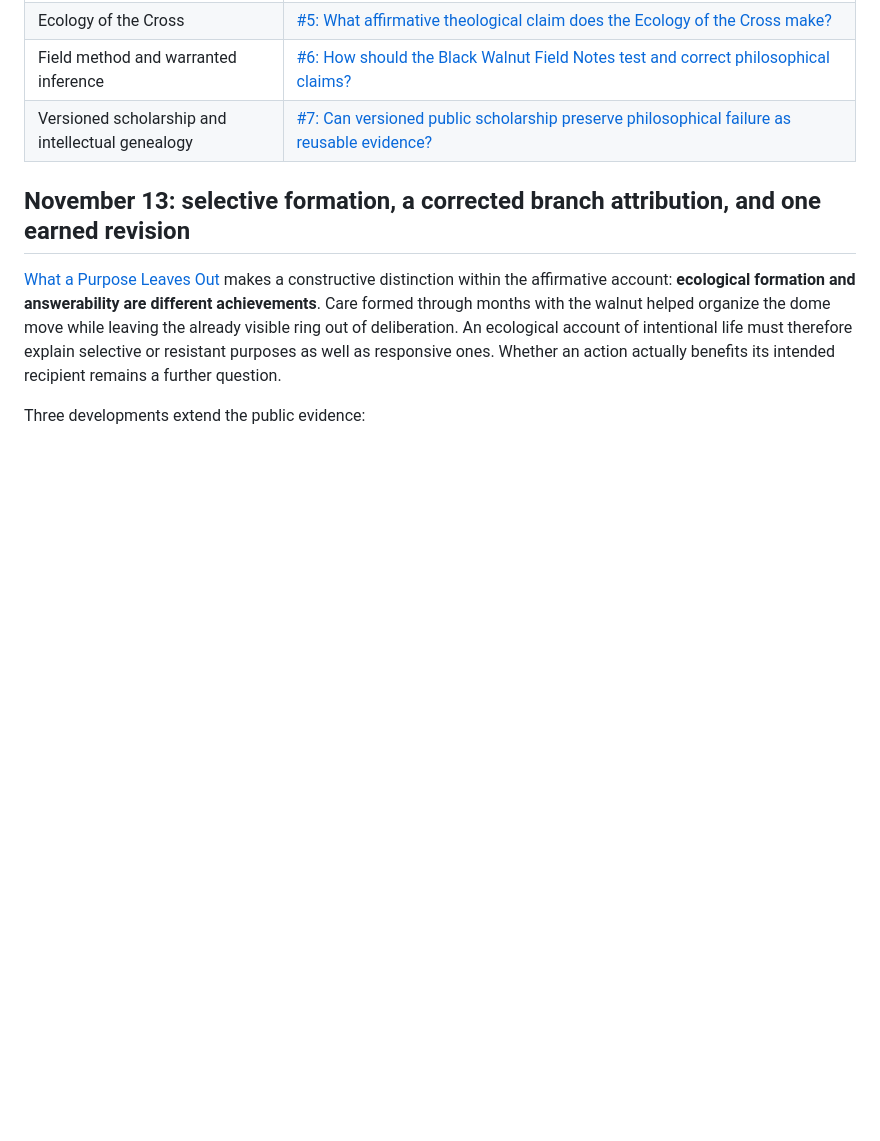
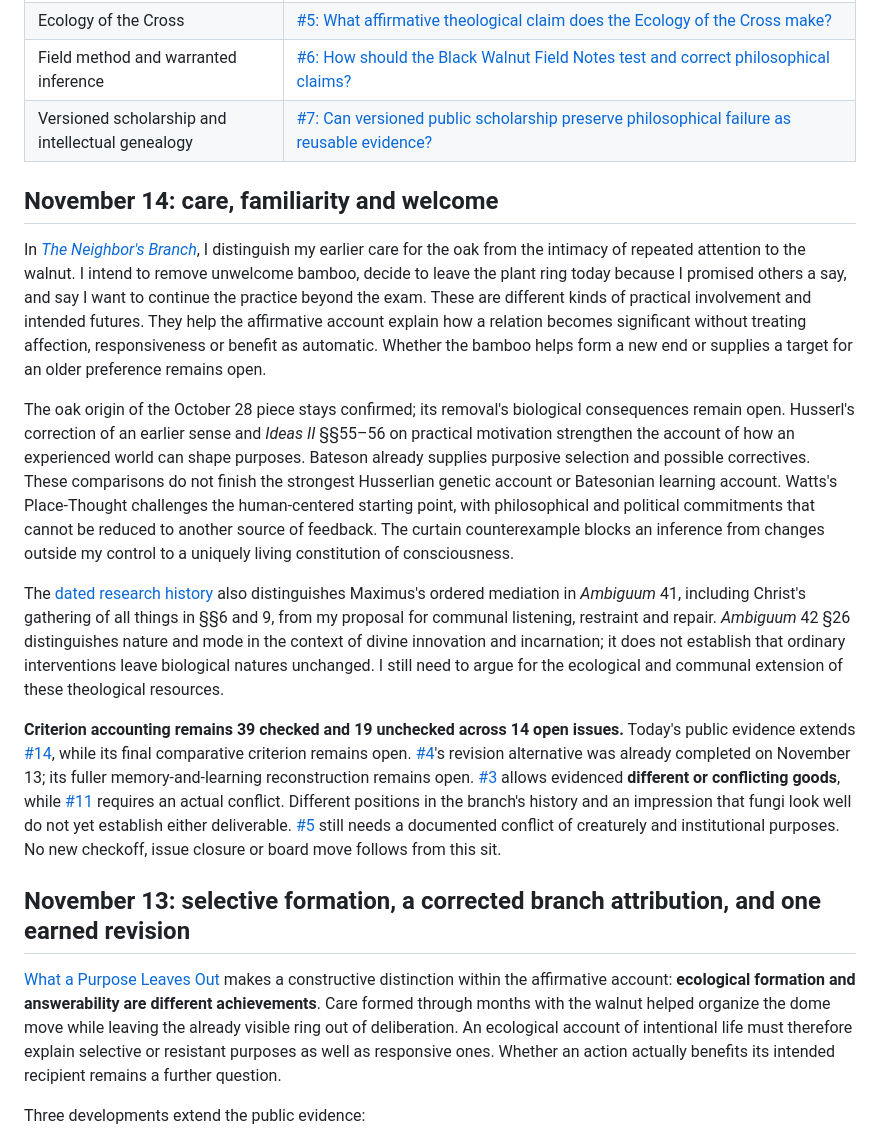
Before and after one commit to samharrelson/ecological-intentionality-research, a Markdown page: RESEARCH-ROADMAP.md, the part around the change. Rendered like a GitHub page; blank space fills up the shorter version.

```diff
--- a/RESEARCH-ROADMAP.md
+++ b/RESEARCH-ROADMAP.md
@@ -18,6 +18,16 @@ This roadmap accompanies the [visual research board](https://github.com/users/sa
 | Ecology of the Cross | [#5: What affirmative theological claim does the Ecology of the Cross make?](https://github.com/samharrelson/ecological-intentionality-research/issues/5) |
 | Field method and warranted inference | [#6: How should the Black Walnut Field Notes test and correct philosophical claims?](https://github.com/samharrelson/ecological-intentionality-research/issues/6) |
 | Versioned scholarship and intellectual genealogy | [#7: Can versioned public scholarship preserve philosophical failure as reusable evidence?](https://github.com/samharrelson/ecological-intentionality-research/issues/7) |
+
+## November 14: care, familiarity and welcome
+
+In [*The Neighbor's Branch*](https://github.com/samharrelson/ecological-intentionality-research/blob/bada13579f10ab471ecccd39c2c0264d72f12baa/field-notes/2026-11-14%20-%20The%20Neighbor%27s%20Branch.md), I distinguish my earlier care for the oak from the intimacy of repeated attention to the walnut. I intend to remove unwelcome bamboo, decide to leave the plant ring today because I promised others a say, and say I want to continue the practice beyond the exam. These are different kinds of practical involvement and intended futures. They help the affirmative account explain how a relation becomes significant without treating affection, responsiveness or benefit as automatic. Whether the bamboo helps form a new end or supplies a target for an older preference remains open.
+
+The oak origin of the October 28 piece stays confirmed; its removal's biological consequences remain open. Husserl's correction of an earlier sense and *Ideas II* §§55–56 on practical motivation strengthen the account of how an experienced world can shape purposes. Bateson already supplies purposive selection and possible correctives. These comparisons do not finish the strongest Husserlian genetic account or Batesonian learning account. Watts's Place-Thought challenges the human-centered starting point, with philosophical and political commitments that cannot be reduced to another source of feedback. The curtain counterexample blocks an inference from changes outside my control to a uniquely living constitution of consciousness.
+
+The [dated research history](https://github.com/samharrelson/ecological-intentionality-research/blob/bada13579f10ab471ecccd39c2c0264d72f12baa/project/how-the-inquiry-developed.md) also distinguishes Maximus's ordered mediation in *Ambiguum* 41, including Christ's gathering of all things in §§6 and 9, from my proposal for communal listening, restraint and repair. *Ambiguum* 42 §26 distinguishes nature and mode in the context of divine innovation and incarnation; it does not establish that ordinary interventions leave biological natures unchanged. I still need to argue for the ecological and communal extension of these theological resources.
+
+**Criterion accounting remains 39 checked and 19 unchecked across 14 open issues.** Today's public evidence extends [#14](https://github.com/samharrelson/ecological-intentionality-research/issues/14), while its final comparative criterion remains open. [#4](https://github.com/samharrelson/ecological-intentionality-research/issues/4)'s revision alternative was already completed on November 13; its fuller memory-and-learning reconstruction remains open. [#3](https://github.com/samharrelson/ecological-intentionality-research/issues/3) allows evidenced **different or conflicting goods**, while [#11](https://github.com/samharrelson/ecological-intentionality-research/issues/11) requires an actual conflict. Different positions in the branch's history and an impression that fungi look well do not yet establish either deliverable. [#5](https://github.com/samharrelson/ecological-intentionality-research/issues/5) still needs a documented conflict of creaturely and institutional purposes. No new checkoff, issue closure or board move follows from this sit.
 
 ## November 13: selective formation, a corrected branch attribution, and one earned revision
 
```
Also changed, not shown: README.md (+4 -5 lines).
